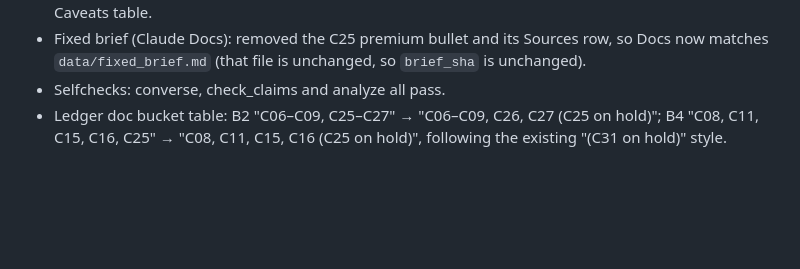
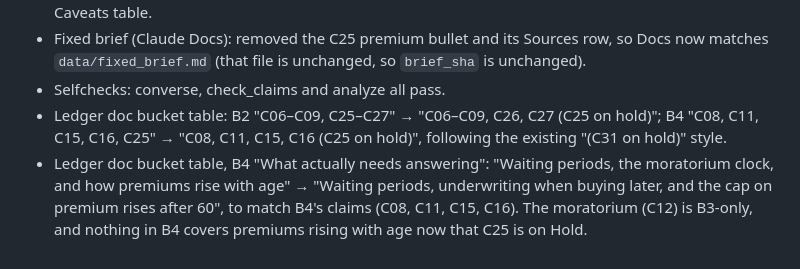
Before and after one commit to somshubhra284/verified-persuasion, a Markdown page: .claude/tasks/finish-build.md, the part around the change. Drawn GitHub-style; blank space fills up the shorter version.

Commit message:
Log B4 bucket-table wording change
Co-Authored-By: Claude Opus 5.5 <noreply@anthropic.com>

```diff
--- a/.claude/tasks/finish-build.md
+++ b/.claude/tasks/finish-build.md
@@ -123,3 +123,4 @@ Fix 2 (C30, your call). Recruiting and the pilot. Any LLM call today, beyond rea
 - Fixed brief (Claude Docs): removed the C25 premium bullet and its Sources row, so Docs now matches `data/fixed_brief.md` (that file is unchanged, so `brief_sha` is unchanged).
 - Selfchecks: converse, check_claims and analyze all pass.
 - Ledger doc bucket table: B2 "C06–C09, C25–C27" → "C06–C09, C26, C27 (C25 on hold)"; B4 "C08, C11, C15, C16, C25" → "C08, C11, C15, C16 (C25 on hold)", following the existing "(C31 on hold)" style.
+- Ledger doc bucket table, B4 "What actually needs answering": "Waiting periods, the moratorium clock, and how premiums rise with age" → "Waiting periods, underwriting when buying later, and the cap on premium rises after 60", to match B4's claims (C08, C11, C15, C16). The moratorium (C12) is B3-only, and nothing in B4 covers premiums rising with age now that C25 is on Hold.
```
